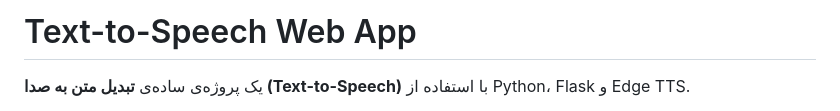
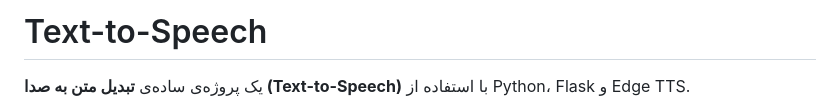
Before and after one commit to tahalkhaftan/text-to-speech, a Markdown page: README.md, the part around the change. Rendered like a GitHub page.

```diff
--- a/README.md
+++ b/README.md
@@ -1,4 +1,4 @@
-# Text-to-Speech Web App
+# Text-to-Speech
 
 یک پروژه‌ی ساده‌ی **تبدیل متن به صدا (Text-to-Speech)** با استفاده از
 Python، Flask و Edge TTS.
```
